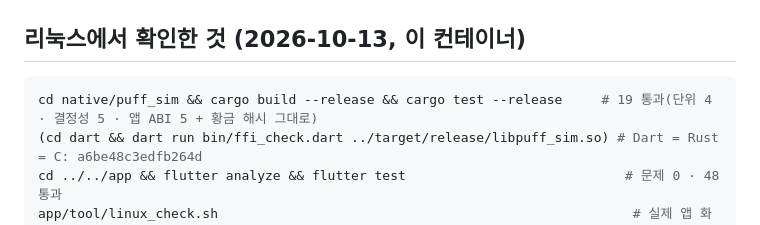
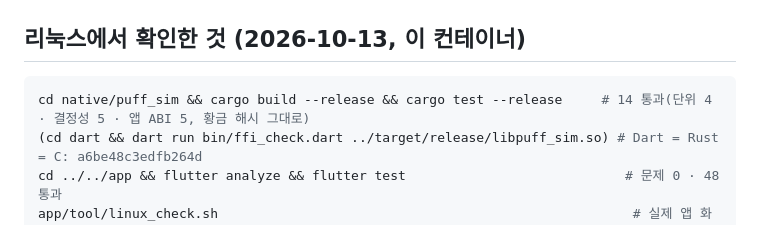
Before and after one commit to ffogtive/G2, a Markdown page: docs/app/native-spike.md, the part around the change. GitHub-like rendering.

Commit message:
문서: native-spike 의 cargo test 개수 정정(19 → 14: 단위 4 · 결정성 5 · 앱 ABI 5)
직전 커밋 메시지의 'cargo test 19' 도 14 가 맞다.

Co-Authored-By: Claude Opus 5.5 <noreply@anthropic.com>
Claude-Session: https://claude.ai/code/session_01YXuGceG4qKagFmVL5sEa19

````diff
--- a/docs/app/native-spike.md
+++ b/docs/app/native-spike.md
@@ -103,7 +103,7 @@
 ## 리눅스에서 확인한 것 (2026-10-13, 이 컨테이너)
 
 ```bash
-cd native/puff_sim && cargo build --release && cargo test --release     # 19 통과(단위 4 · 결정성 5 · 앱 ABI 5 + 황금 해시 그대로)
+cd native/puff_sim && cargo build --release && cargo test --release     # 14 통과(단위 4 · 결정성 5 · 앱 ABI 5, 황금 해시 그대로)
 (cd dart && dart run bin/ffi_check.dart ../target/release/libpuff_sim.so) # Dart = Rust = C: a6be48c3edfb264d
 cd ../../app && flutter analyze && flutter test                            # 문제 0 · 48 통과
 app/tool/linux_check.sh                                                     # 실제 앱 화면(위 그림)
````
